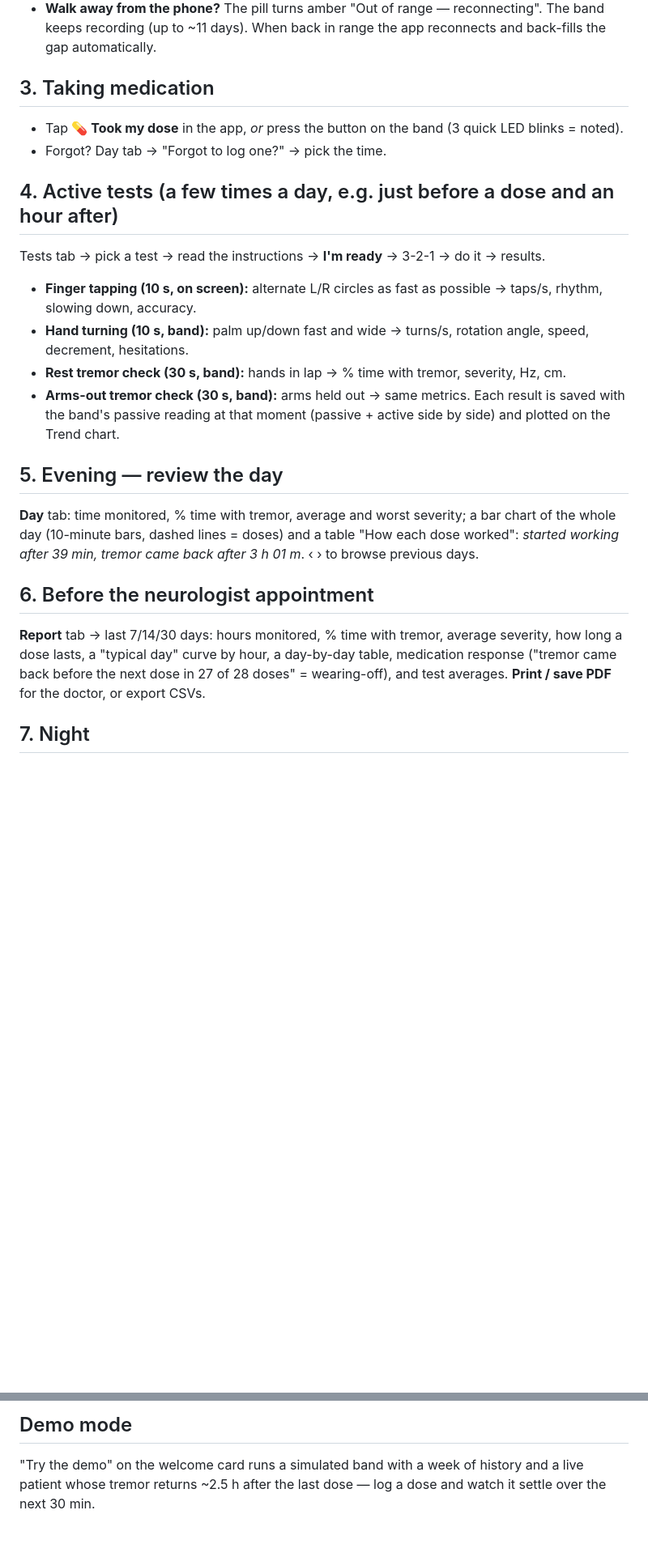
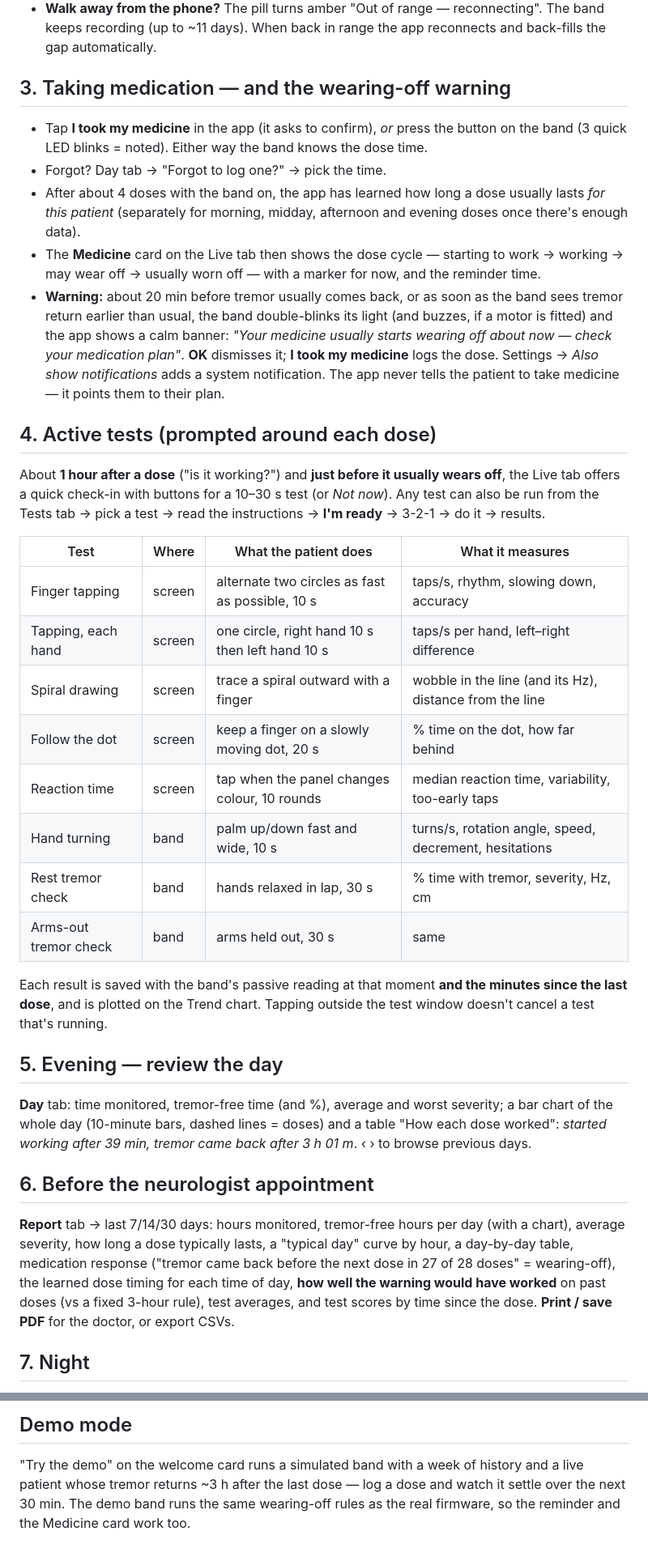
Before and after one commit to XArhaanshX/Tremor-Detection, a Markdown page: docs/USER_FLOW.md, 2 parts joined by grey strips. Shown at 81% size. GitHub-like rendering; blank space fills up the shorter version.

Commit message:
Update user flow: wearing-off warning, check-ins, eight tests, tremor-free time

```diff
--- a/docs/USER_FLOW.md
+++ b/docs/USER_FLOW.md
@@ -21,31 +21,55 @@
 - **Walk away from the phone?** The pill turns amber "Out of range — reconnecting". The band keeps recording
   (up to ~11 days). When back in range the app reconnects and back-fills the gap automatically.
 
-## 3. Taking medication
-- Tap **💊 Took my dose** in the app, *or* press the button on the band (3 quick LED blinks = noted).
+## 3. Taking medication — and the wearing-off warning
+- Tap **I took my medicine** in the app (it asks to confirm), *or* press the button on the band (3 quick LED blinks = noted).
+  Either way the band knows the dose time.
 - Forgot? Day tab → "Forgot to log one?" → pick the time.
+- After about 4 doses with the band on, the app has learned how long a dose usually lasts *for this patient*
+  (separately for morning, midday, afternoon and evening doses once there's enough data).
+- The **Medicine** card on the Live tab then shows the dose cycle — starting to work → working → may wear off →
+  usually worn off — with a marker for now, and the reminder time.
+- **Warning:** about 20 min before tremor usually comes back, or as soon as the band sees tremor return earlier
+  than usual, the band double-blinks its light (and buzzes, if a motor is fitted) and the app shows a calm banner:
+  *"Your medicine usually starts wearing off about now — check your medication plan"*. **OK** dismisses it;
+  **I took my medicine** logs the dose. Settings → *Also show notifications* adds a system notification.
+  The app never tells the patient to take medicine — it points them to their plan.
 
-## 4. Active tests (a few times a day, e.g. just before a dose and an hour after)
-Tests tab → pick a test → read the instructions → **I'm ready** → 3-2-1 → do it → results.
-- **Finger tapping (10 s, on screen):** alternate L/R circles as fast as possible → taps/s, rhythm, slowing down, accuracy.
-- **Hand turning (10 s, band):** palm up/down fast and wide → turns/s, rotation angle, speed, decrement, hesitations.
-- **Rest tremor check (30 s, band):** hands in lap → % time with tremor, severity, Hz, cm.
-- **Arms-out tremor check (30 s, band):** arms held out → same metrics.
-Each result is saved with the band's passive reading at that moment (passive + active side by side) and plotted on the Trend chart.
+## 4. Active tests (prompted around each dose)
+About **1 hour after a dose** ("is it working?") and **just before it usually wears off**, the Live tab offers a
+quick check-in with buttons for a 10–30 s test (or *Not now*). Any test can also be run from the Tests tab →
+pick a test → read the instructions → **I'm ready** → 3-2-1 → do it → results.
+
+| Test | Where | What the patient does | What it measures |
+|---|---|---|---|
+| Finger tapping | screen | alternate two circles as fast as possible, 10 s | taps/s, rhythm, slowing down, accuracy |
+| Tapping, each hand | screen | one circle, right hand 10 s then left hand 10 s | taps/s per hand, left–right difference |
+| Spiral drawing | screen | trace a spiral outward with a finger | wobble in the line (and its Hz), distance from the line |
+| Follow the dot | screen | keep a finger on a slowly moving dot, 20 s | % time on the dot, how far behind |
+| Reaction time | screen | tap when the panel changes colour, 10 rounds | median reaction time, variability, too-early taps |
+| Hand turning | band | palm up/down fast and wide, 10 s | turns/s, rotation angle, speed, decrement, hesitations |
+| Rest tremor check | band | hands relaxed in lap, 30 s | % time with tremor, severity, Hz, cm |
+| Arms-out tremor check | band | arms held out, 30 s | same |
+
+Each result is saved with the band's passive reading at that moment **and the minutes since the last dose**,
+and is plotted on the Trend chart. Tapping outside the test window doesn't cancel a test that's running.
 
 ## 5. Evening — review the day
-**Day** tab: time monitored, % time with tremor, average and worst severity; a bar chart of the whole day
+**Day** tab: time monitored, tremor-free time (and %), average and worst severity; a bar chart of the whole day
 (10-minute bars, dashed lines = doses) and a table "How each dose worked": *started working after 39 min,
 tremor came back after 3 h 01 m*. ‹ › to browse previous days.
 
 ## 6. Before the neurologist appointment
-**Report** tab → last 7/14/30 days: hours monitored, % time with tremor, average severity, how long a dose lasts,
-a "typical day" curve by hour, a day-by-day table, medication response ("tremor came back before the next dose
-in 27 of 28 doses" = wearing-off), and test averages. **Print / save PDF** for the doctor, or export CSVs.
+**Report** tab → last 7/14/30 days: hours monitored, tremor-free hours per day (with a chart), average severity,
+how long a dose typically lasts, a "typical day" curve by hour, a day-by-day table, medication response
+("tremor came back before the next dose in 27 of 28 doses" = wearing-off), the learned dose timing for each time
+of day, **how well the warning would have worked** on past doses (vs a fixed 3-hour rule), test averages, and
+test scores by time since the dose. **Print / save PDF** for the doctor, or export CSVs.
 
 ## 7. Night
 Take the band off and charge it over USB-C (switch ON to charge). Records stay in flash until the app has them.
 
 ## Demo mode
 "Try the demo" on the welcome card runs a simulated band with a week of history and a live patient whose
-tremor returns ~2.5 h after the last dose — log a dose and watch it settle over the next 30 min.
+tremor returns ~3 h after the last dose — log a dose and watch it settle over the next 30 min. The demo band
+runs the same wearing-off rules as the real firmware, so the reminder and the Medicine card work too.
```
